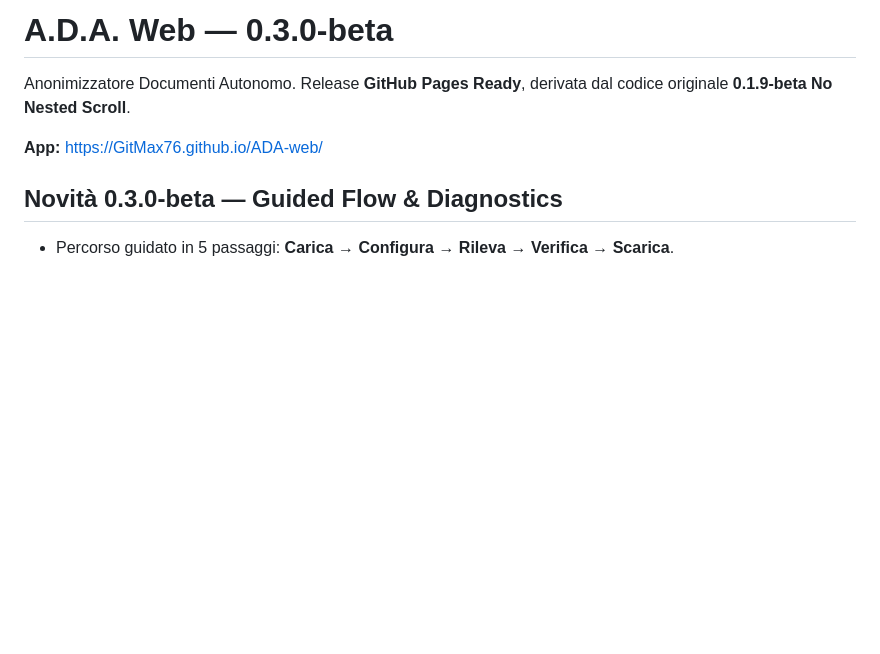
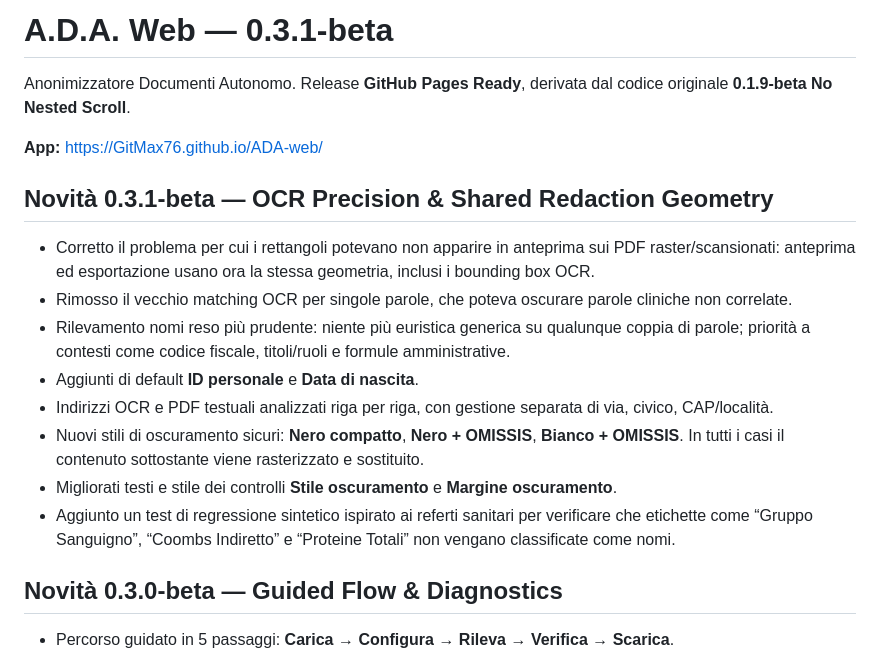
Before and after one commit to GitMax76/ADA-web, a Markdown page: README.md, the part around the change. GitHub-like rendering; blank space fills up the shorter version.

Commit message:
Document 0.3.1 OCR precision fixes

```diff
--- a/README.md
+++ b/README.md
@@ -1,7 +1,18 @@
-# A.D.A. Web — 0.3.0-beta
+# A.D.A. Web — 0.3.1-beta
 Anonimizzatore Documenti Autonomo. Release **GitHub Pages Ready**, derivata dal codice originale **0.1.9-beta No Nested Scroll**.
 
 **App:** https://GitMax76.github.io/ADA-web/
+
+## Novità 0.3.1-beta — OCR Precision & Shared Redaction Geometry
+
+- Corretto il problema per cui i rettangoli potevano non apparire in anteprima sui PDF raster/scansionati: anteprima ed esportazione usano ora la stessa geometria, inclusi i bounding box OCR.
+- Rimosso il vecchio matching OCR per singole parole, che poteva oscurare parole cliniche non correlate.
+- Rilevamento nomi reso più prudente: niente più euristica generica su qualunque coppia di parole; priorità a contesti come codice fiscale, titoli/ruoli e formule amministrative.
+- Aggiunti di default **ID personale** e **Data di nascita**.
+- Indirizzi OCR e PDF testuali analizzati riga per riga, con gestione separata di via, civico, CAP/località.
+- Nuovi stili di oscuramento sicuri: **Nero compatto**, **Nero + OMISSIS**, **Bianco + OMISSIS**. In tutti i casi il contenuto sottostante viene rasterizzato e sostituito.
+- Migliorati testi e stile dei controlli **Stile oscuramento** e **Margine oscuramento**.
+- Aggiunto un test di regressione sintetico ispirato ai referti sanitari per verificare che etichette come “Gruppo Sanguigno”, “Coombs Indiretto” e “Proteine Totali” non vengano classificate come nomi.
 
 ## Novità 0.3.0-beta — Guided Flow & Diagnostics
 
```
